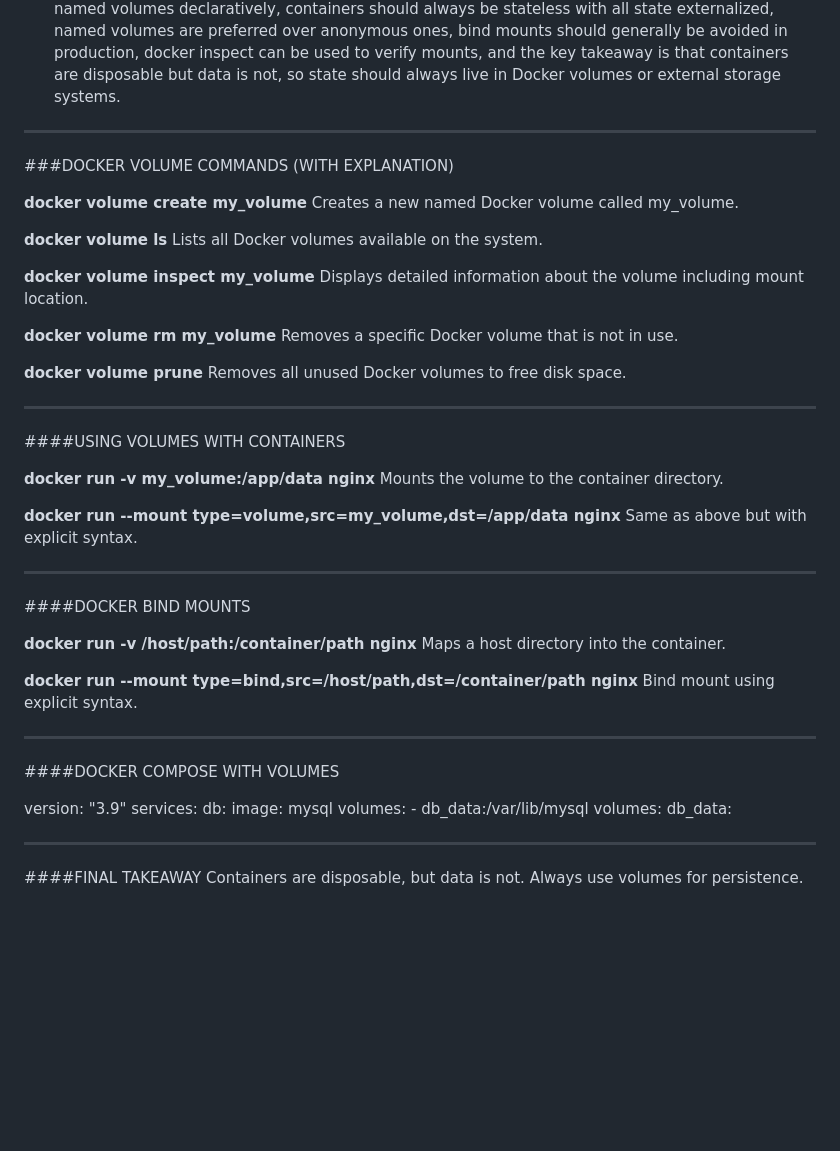
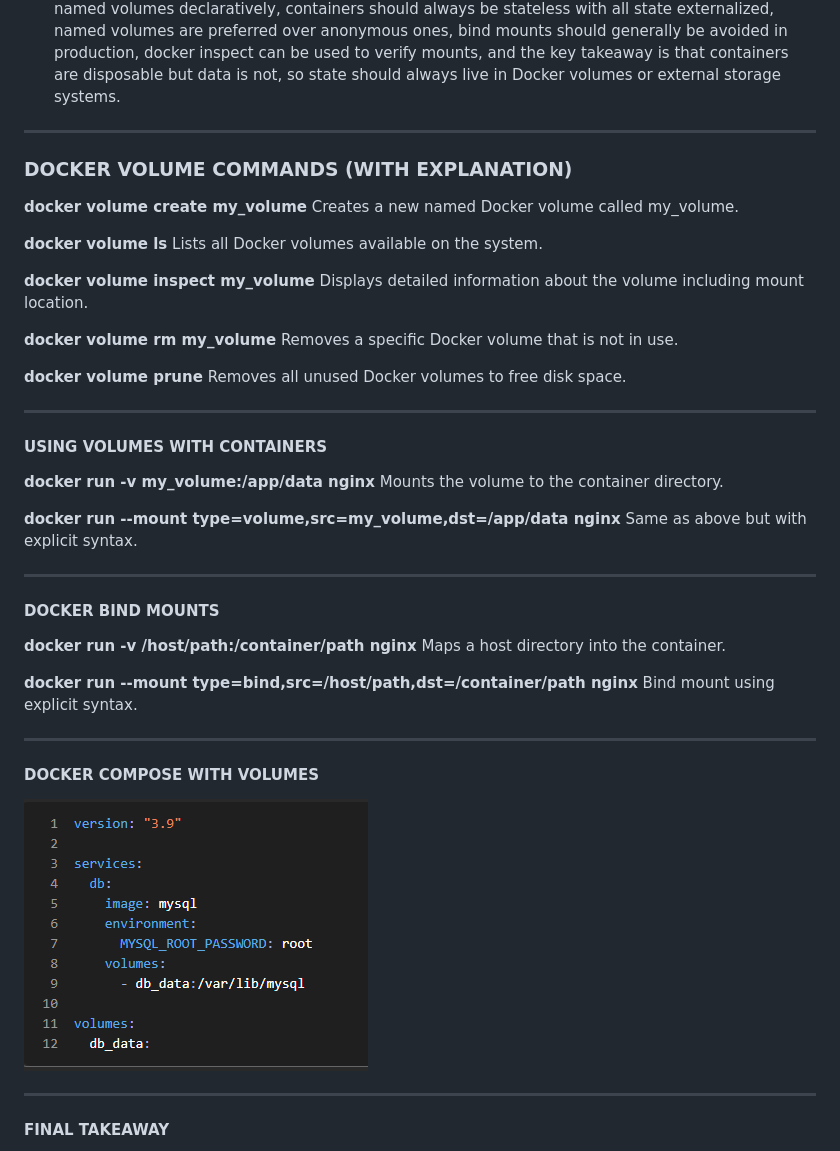
Before and after one commit to Karthikeyanc2000/Docker_notes, a Markdown page: volumes.md, the part around the change. GitHub-like rendering; pictures changed too: image-5.png (added); blank space fills up the shorter version.

Commit message:
reameme file update

```diff
--- a/volumes.md
+++ b/volumes.md
@@ -86,7 +86,7 @@ in the container.
 
 --------------------------------------------------
 
-###DOCKER VOLUME COMMANDS (WITH EXPLANATION)
+### DOCKER VOLUME COMMANDS (WITH EXPLANATION)
 
 **docker volume create my_volume**
 Creates a new named Docker volume called my_volume.
@@ -109,7 +109,7 @@ Removes all unused Docker volumes to free disk space.
 
 --------------------------------------------------
 
-####USING VOLUMES WITH CONTAINERS
+#### USING VOLUMES WITH CONTAINERS
 
 **docker run -v my_volume:/app/data nginx**
 Mounts the volume to the container directory.
@@ -120,7 +120,7 @@ Same as above but with explicit syntax.
 
 --------------------------------------------------
 
-####DOCKER BIND MOUNTS
+#### DOCKER BIND MOUNTS
 
 **docker run -v /host/path:/container/path nginx**
 Maps a host directory into the container.
@@ -131,18 +131,11 @@ Bind mount using explicit syntax.
 
 --------------------------------------------------
 
-####DOCKER COMPOSE WITH VOLUMES
+#### DOCKER COMPOSE WITH VOLUMES
 
-version: "3.9"
-services:
-  db:
-    image: mysql
-    volumes:
-      - db_data:/var/lib/mysql
-volumes:
-  db_data:
+![alt text](image-5.png)
 
 --------------------------------------------------
 
-####FINAL TAKEAWAY
+#### FINAL TAKEAWAY
 Containers are disposable, but data is not. Always use volumes for persistence.
```
